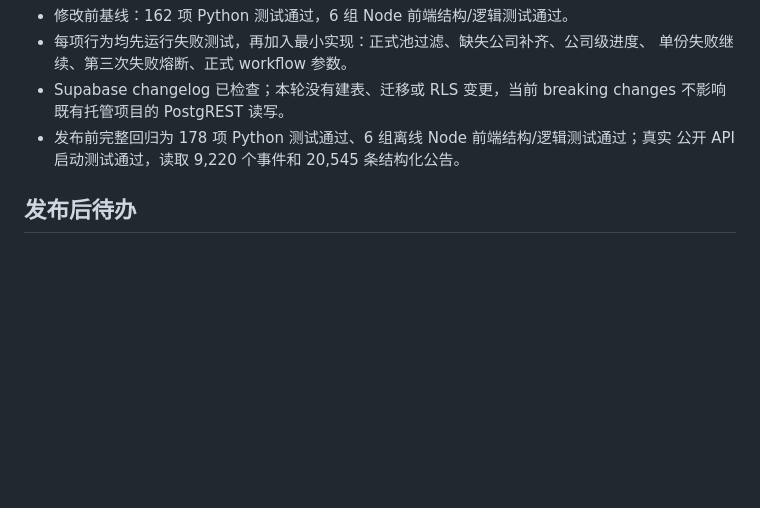
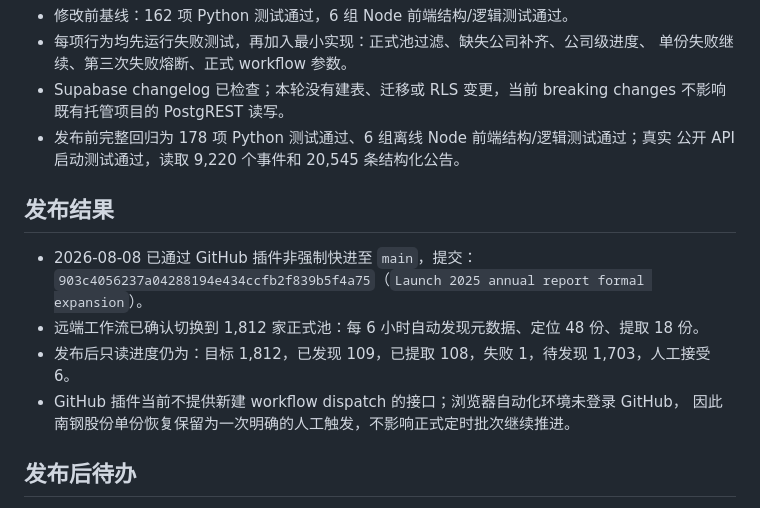
Before and after one commit to Meikowo/hedge-monitor, a Markdown page: docs/worklogs/worklog_2026-08-08.md, the part around the change. Rendered like a GitHub page; blank space fills up the shorter version.

Commit message:
Record annual report expansion release

```diff
--- a/docs/worklogs/worklog_2026-08-08.md
+++ b/docs/worklogs/worklog_2026-08-08.md
@@ -41,6 +41,15 @@
 - 发布前完整回归为 178 项 Python 测试通过、6 组离线 Node 前端结构/逻辑测试通过；真实
   公开 API 启动测试通过，读取 9,220 个事件和 20,545 条结构化公告。
 
+## 发布结果
+
+- 2026-08-08 已通过 GitHub 插件非强制快进至 `main`，提交：
+  `903c4056237a04288194e434ccfb2f839b5f4a75`（`Launch 2025 annual report formal expansion`）。
+- 远端工作流已确认切换到 1,812 家正式池：每 6 小时自动发现元数据、定位 48 份、提取 18 份。
+- 发布后只读进度仍为：目标 1,812，已发现 109，已提取 108，失败 1，待发现 1,703，人工接受 6。
+- GitHub 插件当前不提供新建 workflow dispatch 的接口；浏览器自动化环境未登录 GitHub，
+  因此南钢股份单份恢复保留为一次明确的人工触发，不影响正式定时批次继续推进。
+
 ## 发布后待办
 
 - 发布后显式重试南钢股份，并观察首个正式自动批次。
```
